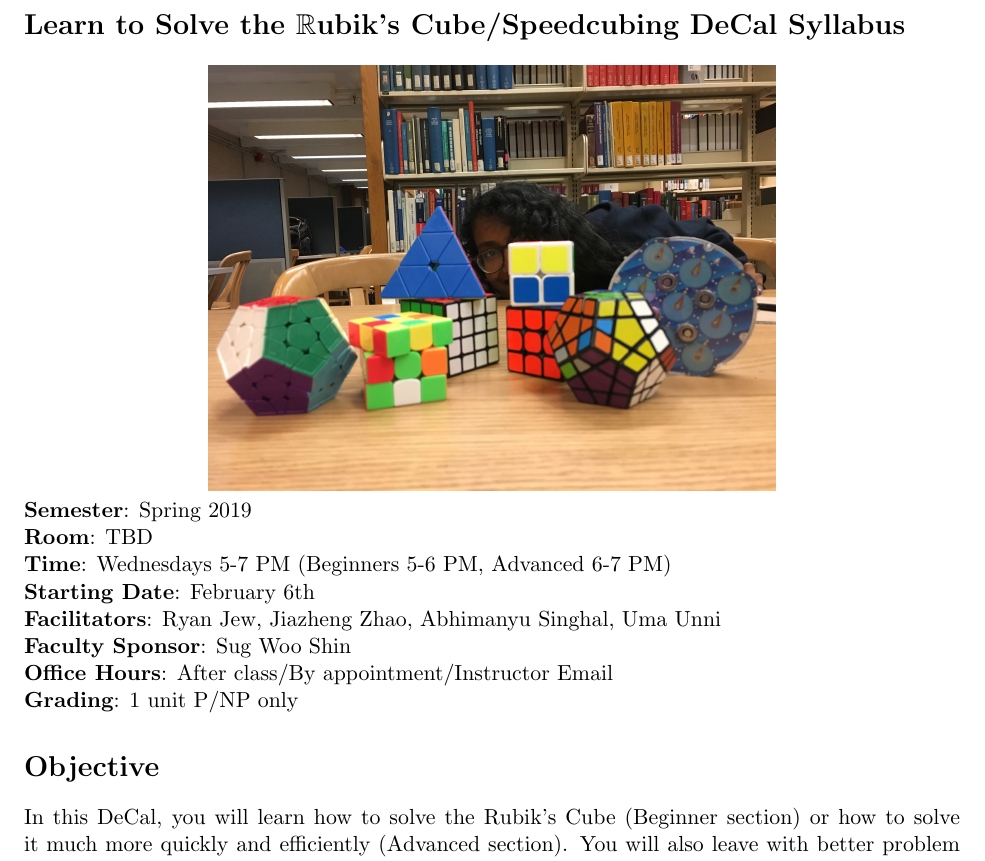
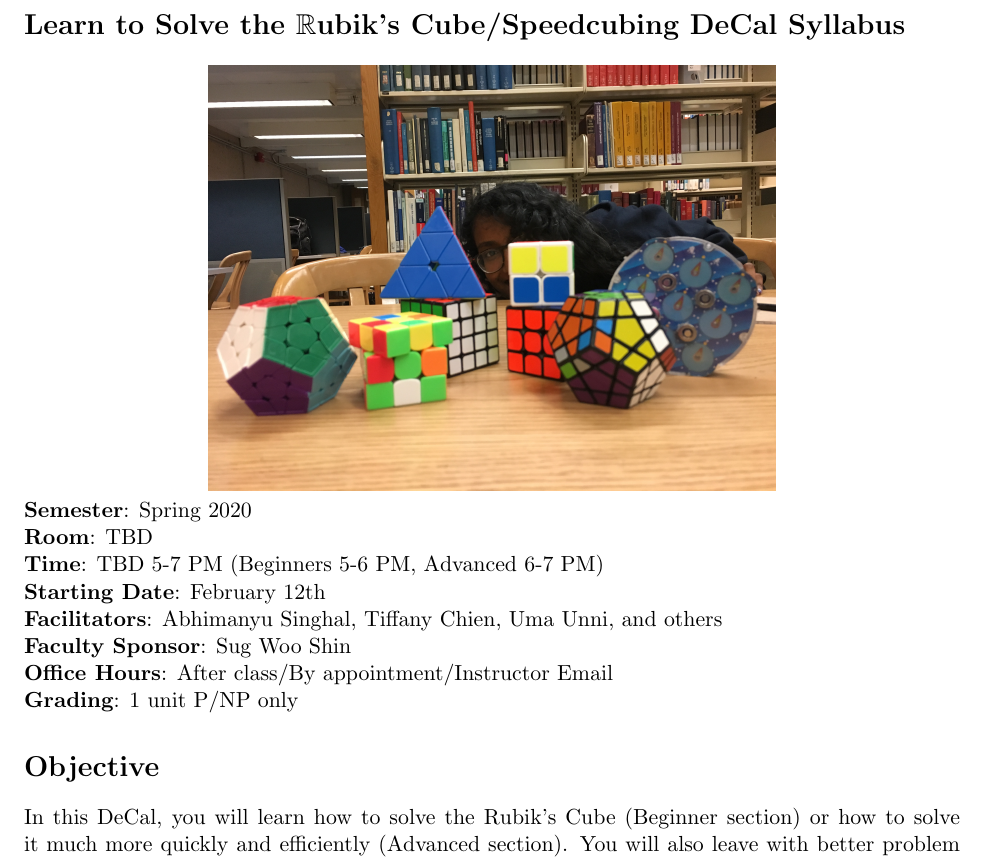
Before and after one commit to cubeclubatberkeley/decal_syllabus, a LaTeX document (syllabus.tex): part of page 1 of 5, cut so that both start at the same text. Compiled offline with pdfLaTeX.

Commit message:
update syllabus

```diff
--- a/syllabus.tex
+++ b/syllabus.tex
@@ -8,7 +8,7 @@
 
 \usepackage{multirow}
 
-\def\Session{Spring 2019}
+\def\Session{Spring 2020}
 
 % \title{Syllabus}
 \author{\Name, SID \SID}
@@ -31,11 +31,11 @@
 \title{Course Syllabus}
 \centerline{\includegraphics[width=10cm]{5.JPG}}
 
-$\textbf{Semester}$: Spring 2019\\
+$\textbf{Semester}$: Spring 2020\\
 $\textbf{Room}$: TBD\\
-$\textbf{Time}$: Wednesdays 5-7 PM (Beginners 5-6 PM, Advanced 6-7 PM)\\
-$\textbf{Starting Date}$: February 6th\\
-$\textbf{Facilitators}$: Ryan Jew, Jiazheng Zhao, Abhimanyu Singhal, Uma Unni\\
+$\textbf{Time}$: TBD 5-7 PM (Beginners 5-6 PM, Advanced 6-7 PM)\\
+$\textbf{Starting Date}$: February 12th\\
+$\textbf{Facilitators}$: Abhimanyu Singhal, Tiffany Chien, Uma Unni, and others\\
 $\textbf{Faculty Sponsor}$: Sug Woo Shin\\
 $\textbf{Office Hours}$: After class/By appointment/Instructor Email \\
 $\textbf{Grading}$: 1 unit P/NP only
```
